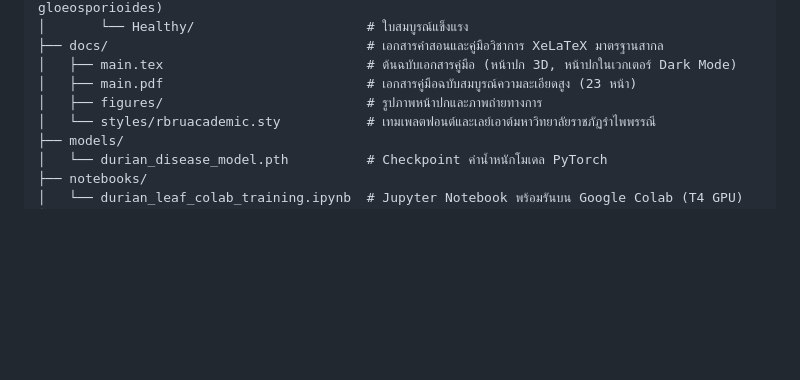
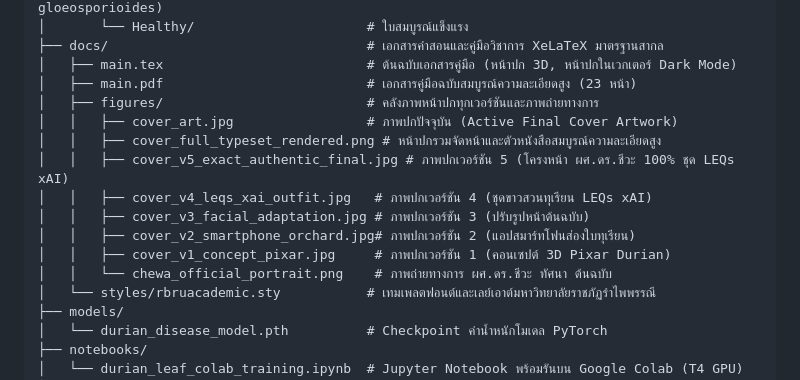
Before and after one commit to TsanaPhysics/opencv_pytorch, a Markdown page: README.md, the part around the change. GitHub-like rendering; blank space fills up the shorter version.

Commit message:
docs(figures): archive all cover iterations and high-res rendered cover in figures directory

```diff
--- a/README.md
+++ b/README.md
@@ -36,7 +36,15 @@
 ├── docs/                                 # เอกสารคำสอนและคู่มือวิชาการ XeLaTeX มาตรฐานสากล
 │   ├── main.tex                          # ต้นฉบับเอกสารคู่มือ (หน้าปก 3D, หน้าปกในเวกเตอร์ Dark Mode)
 │   ├── main.pdf                          # เอกสารคู่มือฉบับสมบูรณ์ความละเอียดสูง (23 หน้า)
-│   ├── figures/                          # รูปภาพหน้าปกและภาพถ่ายทางการ
+│   ├── figures/                          # คลังภาพหน้าปกทุกเวอร์ชันและภาพถ่ายทางการ
+│   │   ├── cover_art.jpg                 # ภาพปกปัจจุบัน (Active Final Cover Artwork)
+│   │   ├── cover_full_typeset_rendered.png # หน้าปกรวมจัดหน้าและตัวหนังสือสมบูรณ์ความละเอียดสูง
+│   │   ├── cover_v5_exact_authentic_final.jpg # ภาพปกเวอร์ชัน 5 (โครงหน้า ผศ.ดร.ชีวะ 100% ชุด LEQs xAI)
+│   │   ├── cover_v4_leqs_xai_outfit.jpg   # ภาพปกเวอร์ชัน 4 (ชุดขาวสวนทุเรียน LEQs xAI)
+│   │   ├── cover_v3_facial_adaptation.jpg # ภาพปกเวอร์ชัน 3 (ปรับรูปหน้าต้นฉบับ)
+│   │   ├── cover_v2_smartphone_orchard.jpg# ภาพปกเวอร์ชัน 2 (แอปสมาร์ทโฟนส่องใบทุเรียน)
+│   │   ├── cover_v1_concept_pixar.jpg     # ภาพปกเวอร์ชัน 1 (คอนเซปต์ 3D Pixar Durian)
+│   │   └── chewa_official_portrait.png    # ภาพถ่ายทางการ ผศ.ดร.ชีวะ ทัศนา ต้นฉบับ
 │   └── styles/rbruacademic.sty           # เทมเพลตฟอนต์และเลย์เอาต์มหาวิทยาลัยราชภัฏรำไพพรรณี
 ├── models/
 │   └── durian_disease_model.pth          # Checkpoint ค่าน้ำหนักโมเดล PyTorch
```
Also changed, not shown: docs/figures/cover_v1_concept_pixar.jpg (added), docs/figures/cover_v2_smartphone_orchard.jpg (added), docs/figures/cover_v3_facial_adaptation.jpg (added), docs/figures/cover_v4_leqs_xai_outfit.jpg (added), docs/figures/cover_v5_exact_authentic_final.jpg (added), 1 other file.
